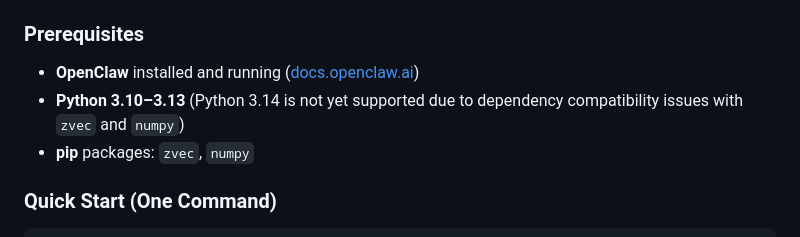
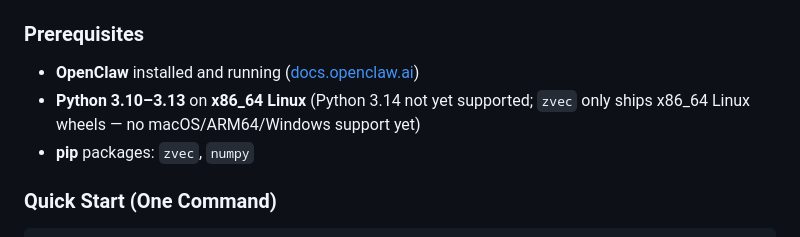
Before and after one commit to yoniassia/memclawz, a Markdown page: README.md, the part around the change. GitHub-like rendering.

Commit message:
docs: clarify zvec requires x86_64 Linux (no macOS/ARM64 wheels)

```diff
--- a/README.md
+++ b/README.md
@@ -228,7 +228,7 @@ Run manually, via cron, or as part of a heartbeat check.
 ### Prerequisites
 
 - **OpenClaw** installed and running ([docs.openclaw.ai](https://docs.openclaw.ai))
-- **Python 3.10–3.13** (Python 3.14 is not yet supported due to dependency compatibility issues with `zvec` and `numpy`)
+- **Python 3.10–3.13** on **x86_64 Linux** (Python 3.14 not yet supported; `zvec` only ships x86_64 Linux wheels — no macOS/ARM64/Windows support yet)
 - **pip** packages: `zvec`, `numpy`
 
 ### Quick Start (One Command)
```
